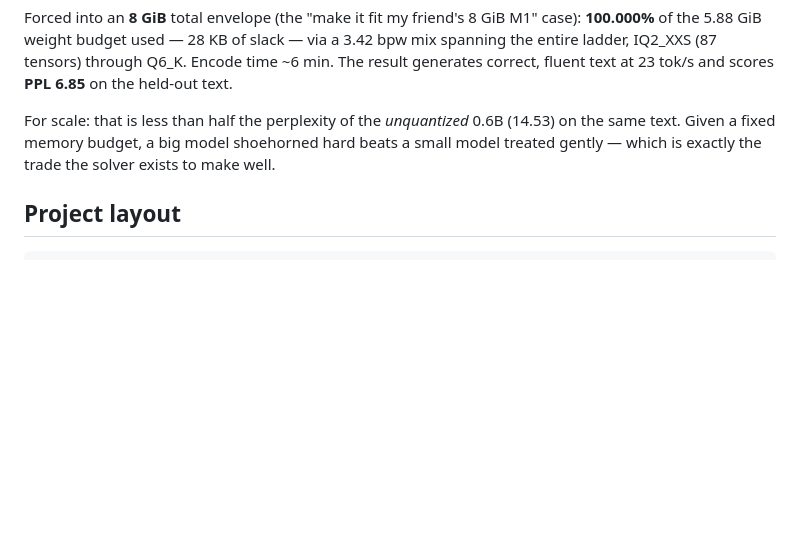
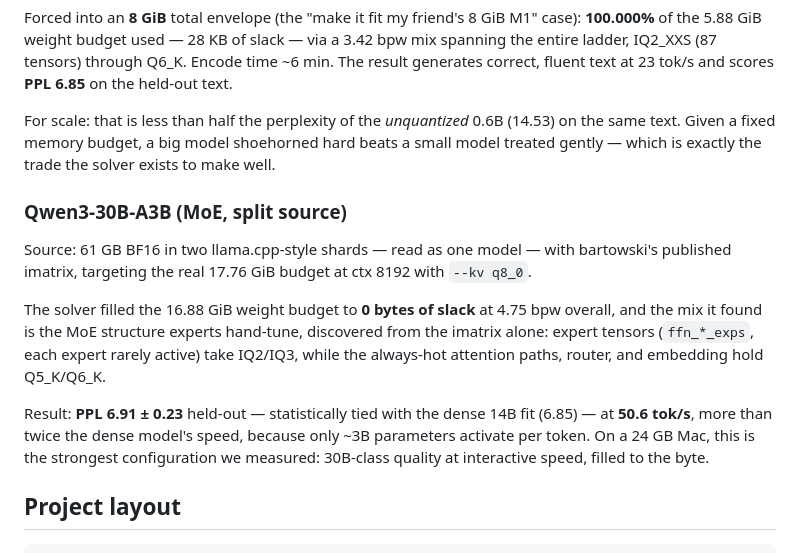
Before and after one commit to notactuallytreyanastasio/shoehorn, a Markdown page: README.md, the part around the change. Drawn GitHub-style; blank space fills up the shorter version.

````diff
--- a/README.md
+++ b/README.md
@@ -356,6 +356,24 @@ For scale: that is less than half the perplexity of the *unquantized* 0.6B
 hard beats a small model treated gently — which is exactly the trade the
 solver exists to make well.
 
+### Qwen3-30B-A3B (MoE, split source)
+
+Source: 61 GB BF16 in two llama.cpp-style shards — read as one model — with
+bartowski's published imatrix, targeting the real 17.76 GiB budget at
+ctx 8192 with `--kv q8_0`.
+
+The solver filled the 16.88 GiB weight budget to **0 bytes of slack** at
+4.75 bpw overall, and the mix it found is the MoE structure experts hand-tune,
+discovered from the imatrix alone: expert tensors (`ffn_*_exps`, each expert
+rarely active) take IQ2/IQ3, while the always-hot attention paths, router,
+and embedding hold Q5_K/Q6_K.
+
+Result: **PPL 6.91 ± 0.23** held-out — statistically tied with the dense 14B
+fit (6.85) — at **50.6 tok/s**, more than twice the dense model's speed,
+because only ~3B parameters activate per token. On a 24 GB Mac, this is the
+strongest configuration we measured: 30B-class quality at interactive speed,
+filled to the byte.
+
 ## Project layout
 
 ```
````
Also changed, not shown: DESIGN.md (+28 -0 lines).
